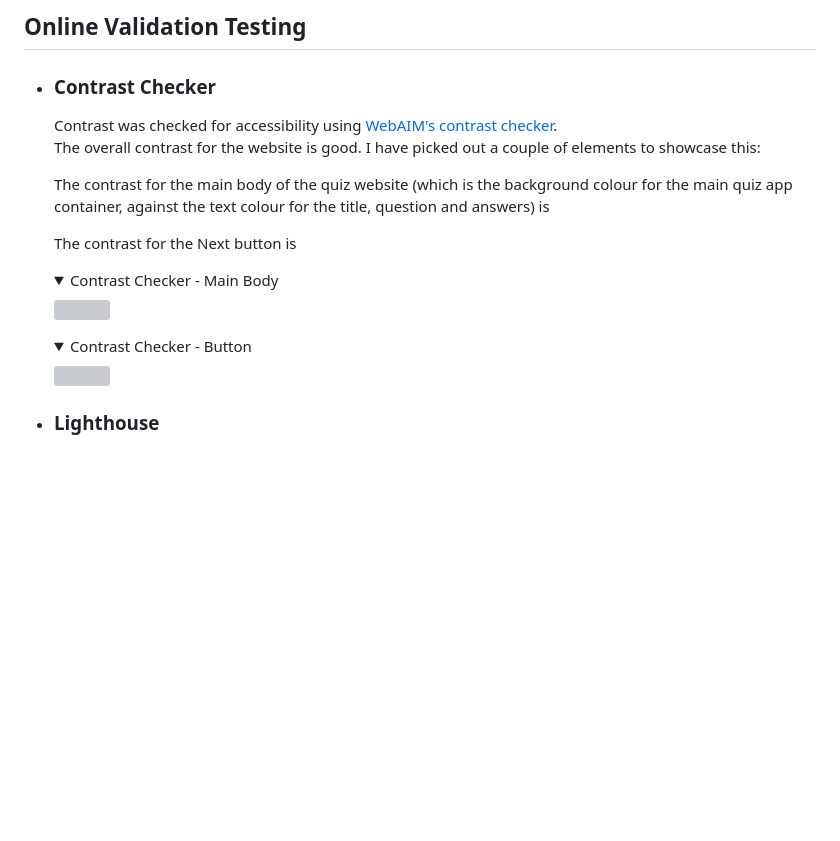
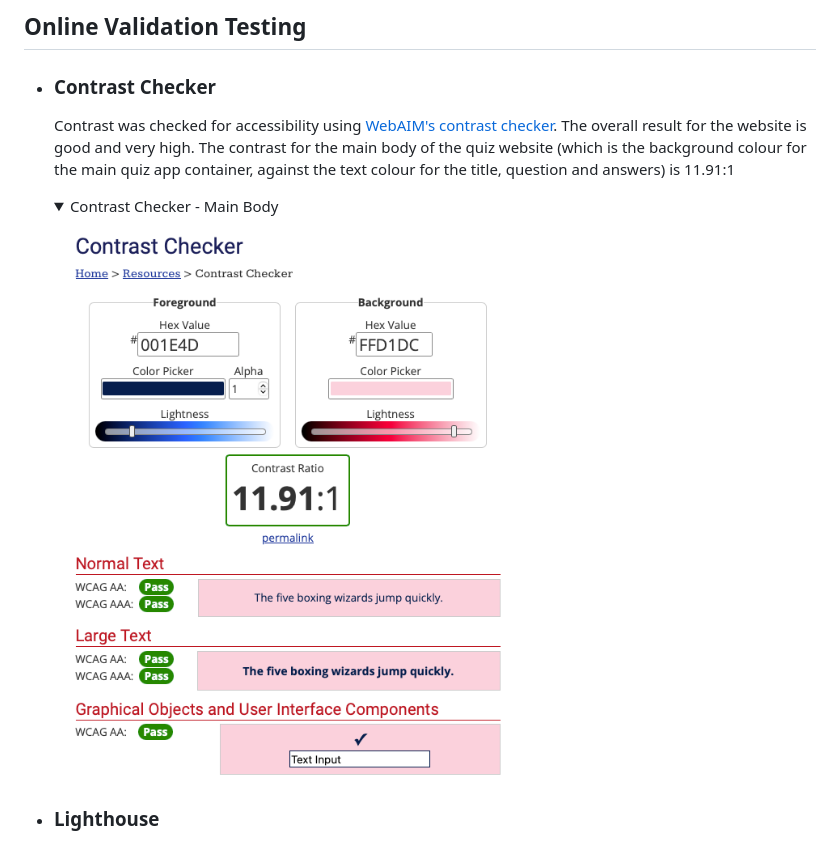
Before and after one commit to K-Coll/mp2-musical-guess-quiz, a Markdown page: README.md, the part around the change printed below. GitHub-like rendering; pictures changed too: assets/docs/validation/contrast-checker-main-body.png (added); folded sections open; blank space fills up the shorter version; grey boxes are pictures that could not be loaded.

```diff
--- a/README.md
+++ b/README.md
@@ -281,20 +281,10 @@ I also used the W3c validator to check my HTML and CSS code, and used the JSHint
 ## Online Validation Testing
 
 * ### Contrast Checker
-    Contrast was checked for accessibility using [WebAIM's contrast checker](https://webaim.org/resources/contrastchecker/).
-        <br>
-      The overall contrast for the website is good. I have picked out a couple of elements to showcase this:
+    Contrast was checked for accessibility using [WebAIM's contrast checker](https://webaim.org/resources/contrastchecker/). The overall result for the website is good and very high. The contrast for the main body of the quiz website (which is the background colour for the main quiz app container, against the text colour for the title, question and answers) is 11.91:1
 
-    The contrast for the main body of the quiz website (which is the background colour for the main quiz app container, against the text colour for the title, question and answers) is
-
-    The contrast for the Next button is
-
-
-    <details><summary>Contrast Checker - Main Body </summary>
-    <img src="">
-    </details>
-    <details><summary>Contrast Checker - Button </summary>
-    <img src="">
+    <details><summary>Contrast Checker - Main Body</summary>
+    <img src="assets/docs/validation/contrast-checker-main-body.png">
     </details>
 
 * ### Lighthouse
```
Also changed, not shown: other parts of README.md (+2 -2 lines), assets/docs/validation/w3c-css-validation.png (added), assets/docs/validation/w3c-html-validation.png (added).
